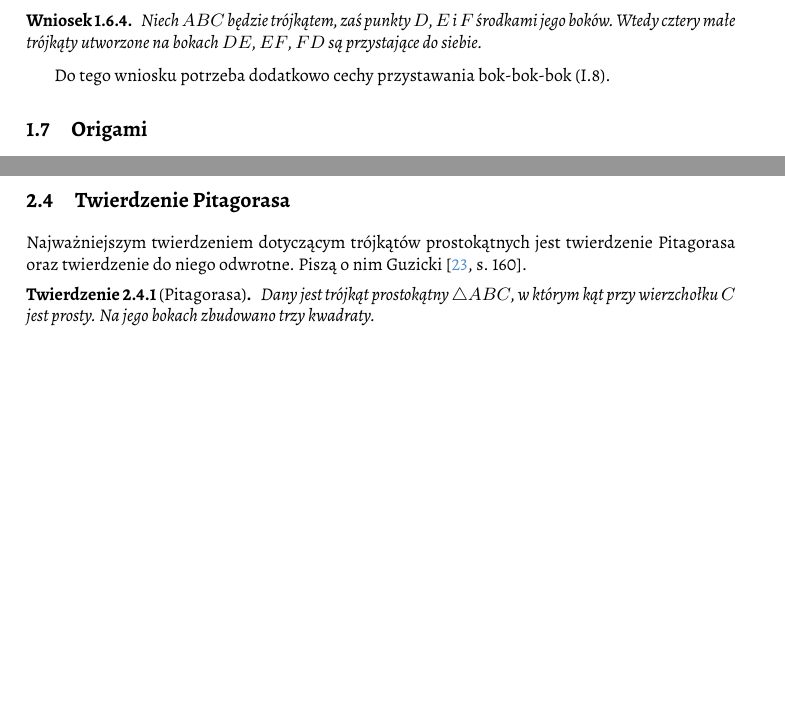
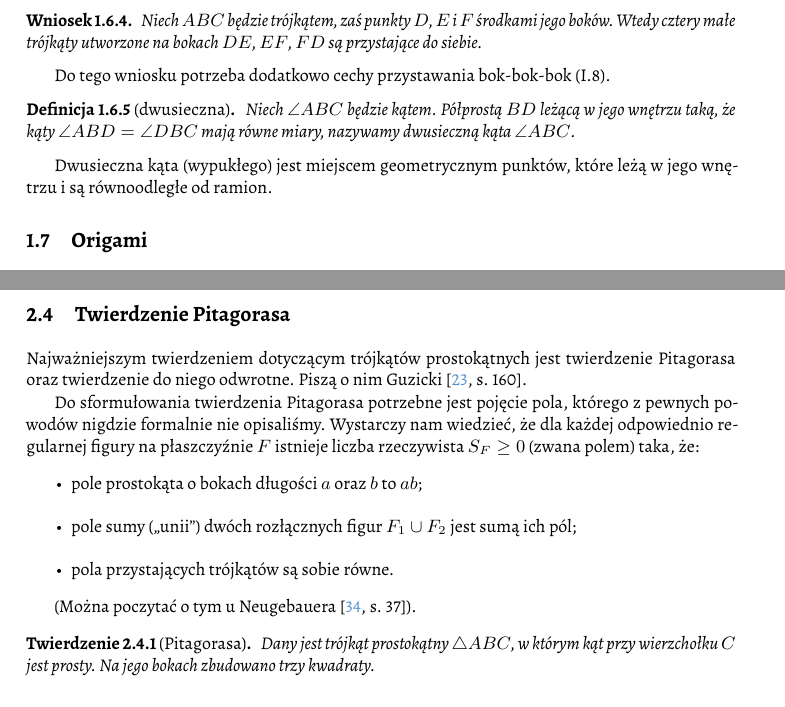
Before and after one commit to fechmistrz/almawaukh-geometry, a LaTeX document (src/geo-textbook.tex, which reads src/axioms/axioms-corollaries.tex, src/triangle/pythagorean.tex): two parts of pages 22 and 27 of 110, joined at a grey line, cut so that both start at the same text, the shorter picture padded with empty space. Compiled offline with XeLaTeX.

Commit message:
Neugebauer page something around 40

```diff
--- a/src/axioms/axioms-corollaries.tex
+++ b/src/axioms/axioms-corollaries.tex
@@ -48,6 +48,13 @@ Patrz też Bogdańska, Neugebauer \cite[s. 15]{neugebauer_2018}.
 Do tego wniosku potrzeba dodatkowo cechy przystawania bok-bok-bok (I.8).
 \index{cecha przystawania!bok-bok-bok}%
 
+%%%
 
+\begin{definition}[dwusieczna]
+	Niech $\angle ABC$ będzie kątem.
+	Półprostą $BD$ leżącą w jego wnętrzu taką, że kąty $\angle ABD = \angle DBC$ mają równe miary, nazywamy dwusieczną kąta $\angle ABC$.
+\end{definition}
+
+Dwusieczna kąta (wypukłego) jest miejscem geometrycznym punktów, które leżą w jego wnętrzu i są równoodległe od ramion.
 
 %
--- a/src/triangle/pythagorean.tex
+++ b/src/triangle/pythagorean.tex
@@ -4,6 +4,16 @@ Najważniejszym twierdzeniem dotyczącym trójkątów prostokątnych jest twierd
 Piszą o~nim Guzicki \cite[s. 160]{guzicki_2021}.
 
 % PRZECZYTANO: https://en.wikipedia.org/wiki/Pythagorean_theorem
+
+Do sformułowania twierdzenia Pitagorasa potrzebne jest pojęcie pola, którego z pewnych powodów nigdzie formalnie nie opisaliśmy.
+Wystarczy nam wiedzieć, że dla każdej odpowiednio regularnej figury na płaszczyźnie $F$ istnieje liczba rzeczywista $S_F \ge 0$ (zwana polem) taka, że:
+\begin{itemize}
+    \item pole prostokąta o bokach długości $a$ oraz $b$ to $ab$;
+    \item pole sumy (,,unii'') dwóch rozłącznych figur $F_1 \cup F_2$ jest sumą ich pól;
+    \item pola przystających trójkątów są sobie równe.
+\end{itemize}
+
+(Można poczytać o tym u Neugebauera \cite[s. 37]{neugebauer_2018}).
 
 \begin{theorem}[Pitagorasa]
 \label{theorem_pythagorean}%
```
Also changed, not shown: src/colinear/hirotaka.tex (+1 -0 lines), src/triangle-circle/circle/circles.tex (+2 -0 lines), src/triangle-circle/quadrangle-in-ex.tex (+1 -1 lines), src/triangle/points-incenter.tex (+1 -1 lines), src/triangle/pythagorean.tex (3 more changed lines).
